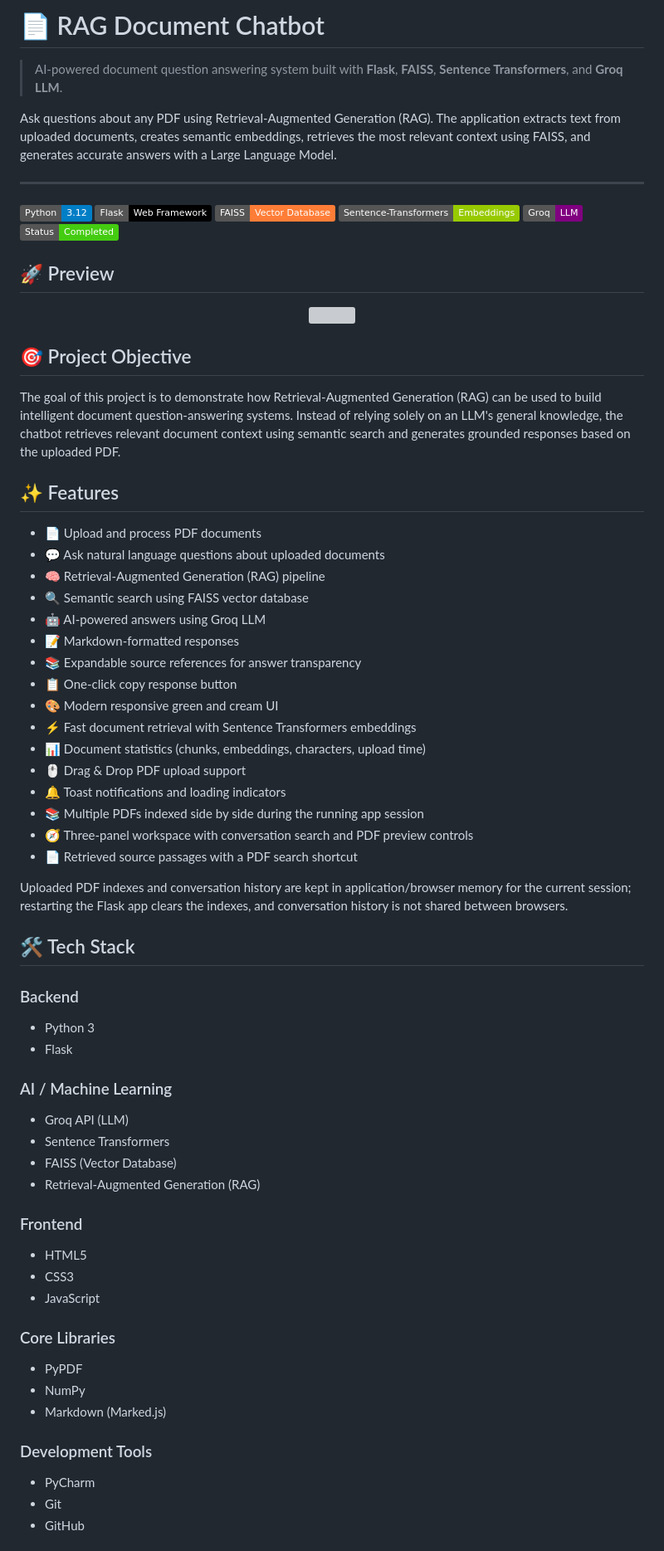
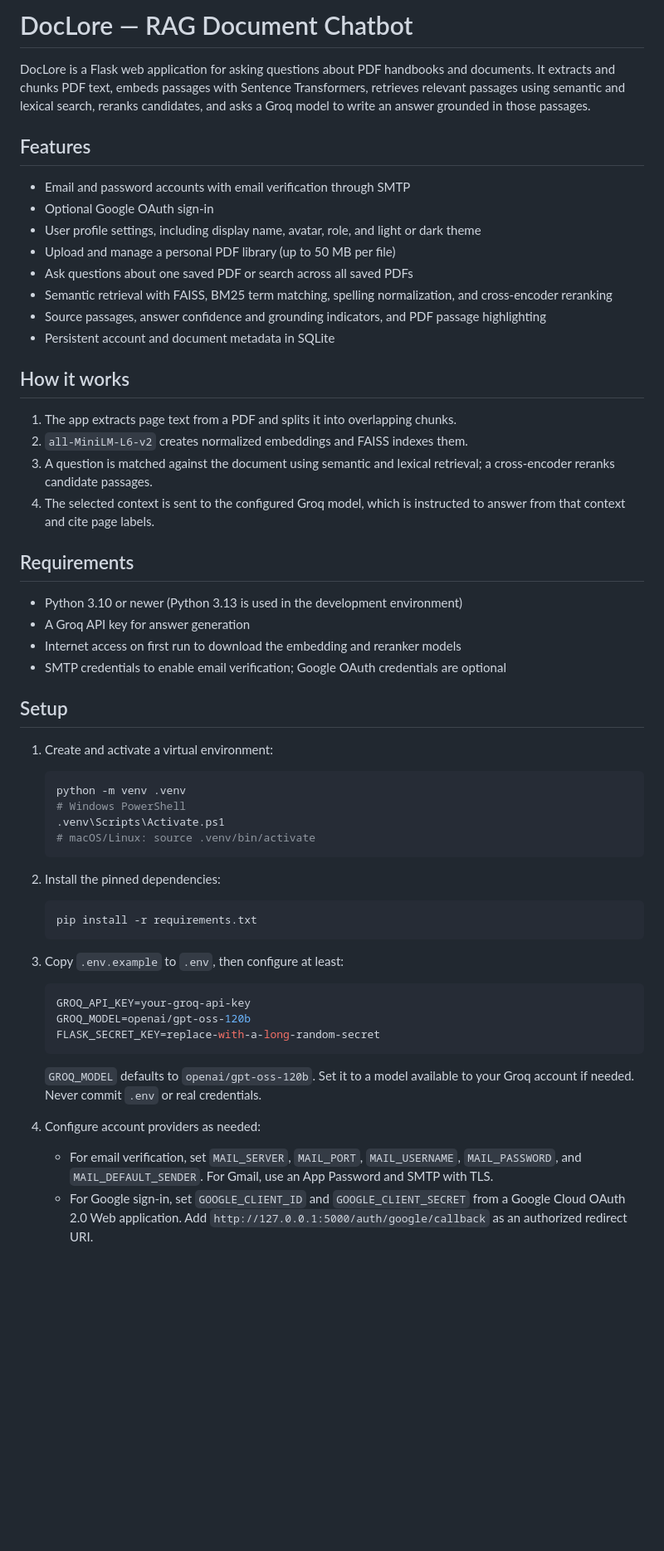
Before and after one commit to Jeevitha-rani-a-n/DocLore, a Markdown page: README.md, the part around one of its changes. Shown at 83% size. Rendered like a GitHub page; badges without logos; blank space fills up the shorter version; grey boxes are pictures that could not be loaded.

Commit message:
Update README for current DocLore project

````diff
--- a/README.md
+++ b/README.md
@@ -1,73 +1,61 @@
-# 📄 RAG Document Chatbot
+# DocLore — RAG Document Chatbot
 
-> AI-powered document question answering system built with **Flask**, **FAISS**, **Sentence Transformers**, and **Groq LLM**.
+DocLore is a Flask web application for asking questions about PDF handbooks and documents. It extracts and chunks PDF text, embeds passages with Sentence Transformers, retrieves relevant passages using semantic and lexical search, reranks candidates, and asks a Groq model to write an answer grounded in those passages.
 
-Ask questions about any PDF using Retrieval-Augmented Generation (RAG). The application extracts text from uploaded documents, creates semantic embeddings, retrieves the most relevant context using FAISS, and generates accurate answers with a Large Language Model.
+## Features
 
----
-![Python](https://img.shields.io/badge/Python-3.12-blue?logo=python)
-![Flask](https://img.shields.io/badge/Flask-Web%20Framework-black?logo=flask)
-![FAISS](https://img.shields.io/badge/FAISS-Vector%20Database-orange)
-![Sentence Transformers](https://img.shields.io/badge/Sentence--Transformers-Embeddings-green)
-![Groq](https://img.shields.io/badge/Groq-LLM-purple)
-![Status](https://img.shields.io/badge/Status-Completed-success)
+- Email and password accounts with email verification through SMTP
+- Optional Google OAuth sign-in
+- User profile settings, including display name, avatar, role, and light or dark theme
+- Upload and manage a personal PDF library (up to 50 MB per file)
+- Ask questions about one saved PDF or search across all saved PDFs
+- Semantic retrieval with FAISS, BM25 term matching, spelling normalization, and cross-encoder reranking
+- Source passages, answer confidence and grounding indicators, and PDF passage highlighting
+- Persistent account and document metadata in SQLite
 
-## 🚀 Preview
+## How it works
 
-<p align="center">
-  <img src="static/images/rag-chatbot.png" width="900">
-</p>
+1. The app extracts page text from a PDF and splits it into overlapping chunks.
+2. `all-MiniLM-L6-v2` creates normalized embeddings and FAISS indexes them.
+3. A question is matched against the document using semantic and lexical retrieval; a cross-encoder reranks candidate passages.
+4. The selected context is sent to the configured Groq model, which is instructed to answer from that context and cite page labels.
 
-## 🎯 Project Objective
+## Requirements
 
-The goal of this project is to demonstrate how Retrieval-Augmented Generation (RAG) can be used to build intelligent document question-answering systems. Instead of relying solely on an LLM's general knowledge, the chatbot retrieves relevant document context using semantic search and generates grounded responses based on the uploaded PDF.
+- Python 3.10 or newer (Python 3.13 is used in the development environment)
+- A Groq API key for answer generation
+- Internet access on first run to download the embedding and reranker models
+- SMTP credentials to enable email verification; Google OAuth credentials are optional
 
+## Setup
 
-## ✨ Features
+1. Create and activate a virtual environment:
 
-- 📄 Upload and process PDF documents
-- 💬 Ask natural language questions about uploaded documents
-- 🧠 Retrieval-Augmented Generation (RAG) pipeline
-- 🔍 Semantic search using FAISS vector database
-- 🤖 AI-powered answers using Groq LLM
-- 📝 Markdown-formatted responses
-- 📚 Expandable source references for answer transparency
-- 📋 One-click copy response button
-- 🎨 Modern responsive green and cream UI
-- ⚡ Fast document retrieval with Sentence Transformers embeddings
-- 📊 Document statistics (chunks, embeddings, characters, upload time)
-- 🖱️ Drag & Drop PDF upload support
-- 🔔 Toast notifications and loading indicators
-- 📚 Multiple PDFs indexed side by side during the running app session
-- 🧭 Three-panel workspace with conversation search and PDF preview controls
-- 📄 Retrieved source passages with a PDF search shortcut
+   ```bash
+   python -m venv .venv
+   # Windows PowerShell
+   .venv\Scripts\Activate.ps1
+   # macOS/Linux: source .venv/bin/activate
+   ```
 
-Uploaded PDF indexes and conversation history are kept in application/browser memory for the current session; restarting the Flask app clears the indexes, and conversation history is not shared between browsers.
+2. Install the pinned dependencies:
 
-## 🛠️ Tech Stack
+   ```bash
+   pip install -r requirements.txt
+   ```
 
-### Backend
-- Python 3
-- Flask
+3. Copy `.env.example` to `.env`, then configure at least:
 
-### AI / Machine Learning
-- Groq API (LLM)
-- Sentence Transformers
-- FAISS (Vector Database)
-- Retrieval-Augmented Generation (RAG)
+   ```env
+   GROQ_API_KEY=your-groq-api-key
+   GROQ_MODEL=openai/gpt-oss-120b
+   FLASK_SECRET_KEY=replace-with-a-long-random-secret
+   ```
 
-### Frontend
-- HTML5
-- CSS3
-- JavaScript
+   `GROQ_MODEL` defaults to `openai/gpt-oss-120b`. Set it to a model available to your Groq account if needed. Never commit `.env` or real credentials.
 
-### Core Libraries
-- PyPDF
-- NumPy
-- Markdown (Marked.js)
+4. Configure account providers as needed:
 
-### Development Tools
-- PyCharm
-- Git
-- GitHub
+   - For email verification, set `MAIL_SERVER`, `MAIL_PORT`, `MAIL_USERNAME`, `MAIL_PASSWORD`, and `MAIL_DEFAULT_SENDER`. For Gmail, use an App Password and SMTP with TLS.
+   - For Google sign-in, set `GOOGLE_CLIENT_ID` and `GOOGLE_CLIENT_SECRET` from a Google Cloud OAuth 2.0 Web application. Add `http://127.0.0.1:5000/auth/google/callback` as an authorized redirect URI.
 
````
Also changed, not shown: other parts of README.md (+52 -209 lines).
